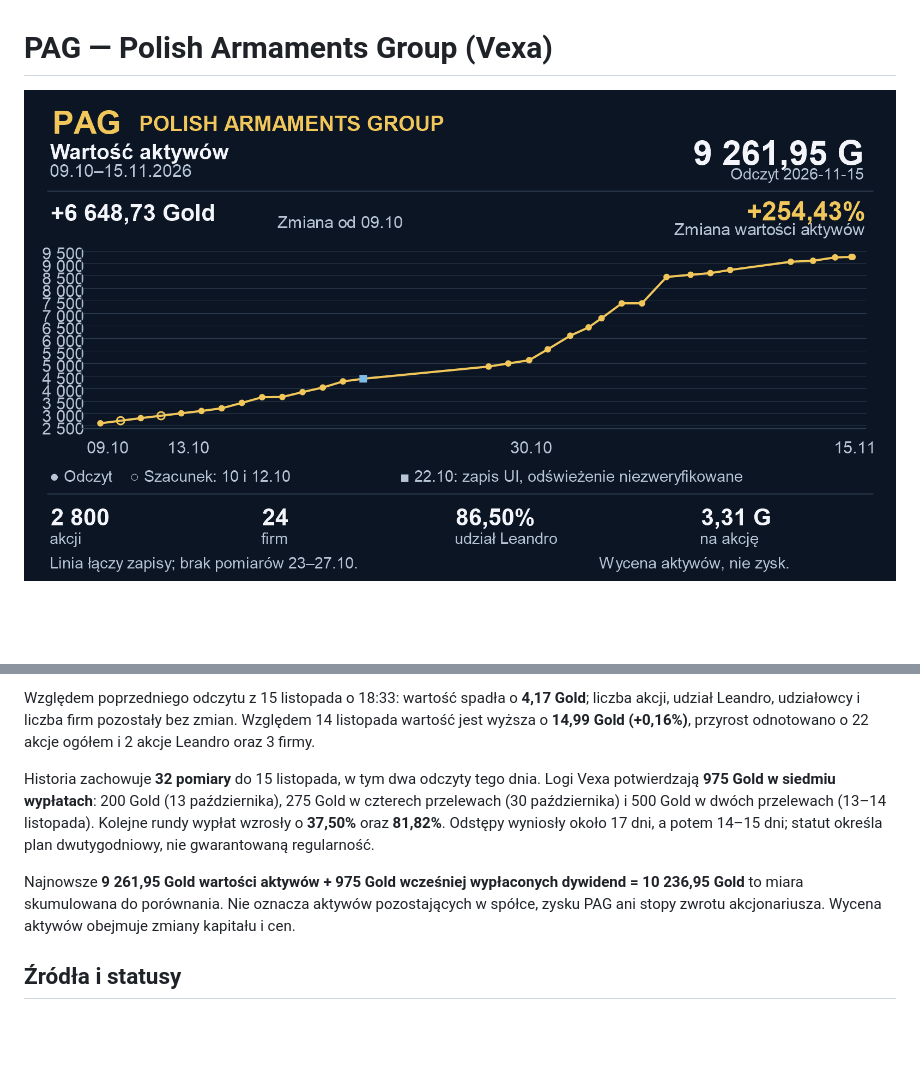
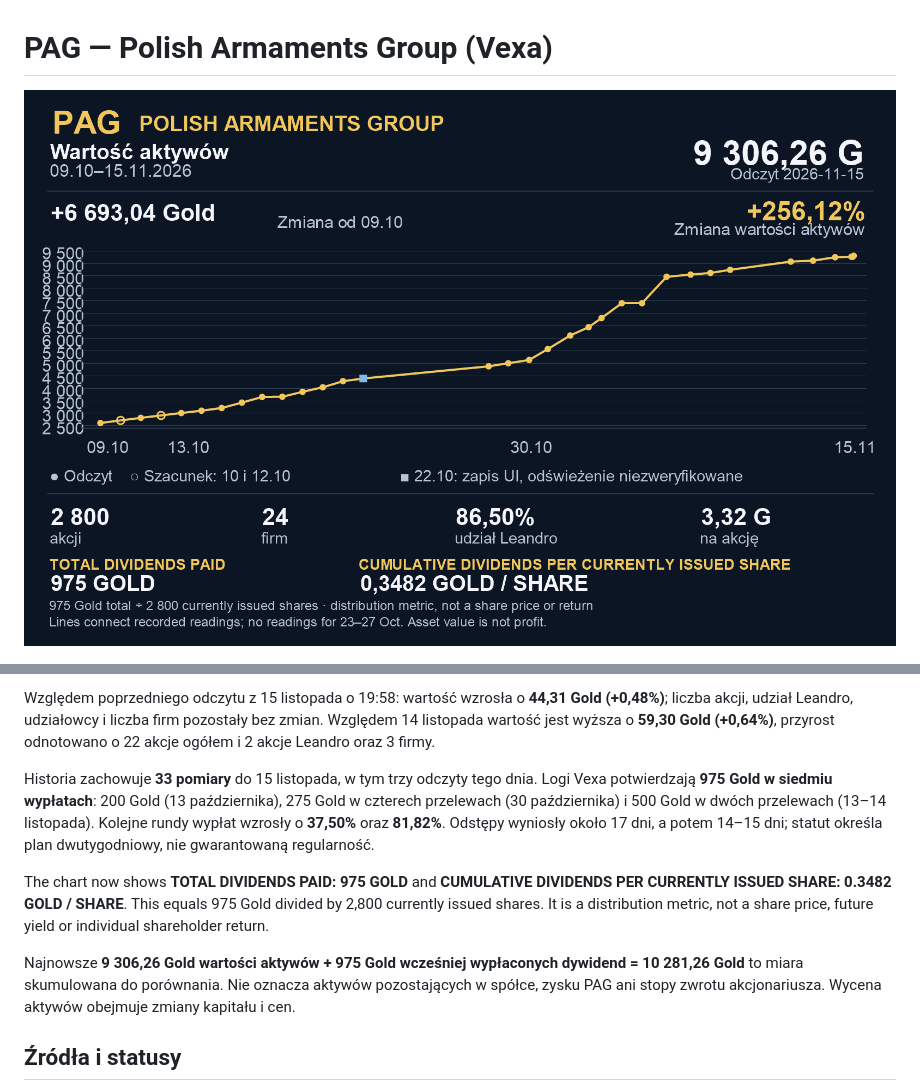
Before and after one commit to piotrzdrenka-droid/pag-chart, a Markdown page: README.md, 2 parts joined by grey strips. Rendered like a GitHub page; pictures changed too: pag-chart.png; blank space fills up the shorter version.

Commit message:
Add cumulative dividend metrics to PAG chart

```diff
--- a/README.md
+++ b/README.md
@@ -12,9 +12,11 @@ Ostatni odczyt widocznej strony Vexa: **15 listopada 2026, 19:58 czasu polskiego
 
-Względem poprzedniego odczytu z 15 listopada o 18:33: wartość spadła o **4,17 Gold**; liczba akcji, udział Leandro, udziałowcy i liczba firm pozostały bez zmian. Względem 14 listopada wartość jest wyższa o **14,99 Gold (+0,16%)**, przyrost odnotowano o 22 akcje ogółem i 2 akcje Leandro oraz 3 firmy.
+Względem poprzedniego odczytu z 15 listopada o 19:58: wartość wzrosła o **44,31 Gold (+0,48%)**; liczba akcji, udział Leandro, udziałowcy i liczba firm pozostały bez zmian. Względem 14 listopada wartość jest wyższa o **59,30 Gold (+0,64%)**, przyrost odnotowano o 22 akcje ogółem i 2 akcje Leandro oraz 3 firmy.
 
-Historia zachowuje **32 pomiary** do 15 listopada, w tym dwa odczyty tego dnia. Logi Vexa potwierdzają **975 Gold w siedmiu wypłatach**: 200 Gold (13 października), 275 Gold w czterech przelewach (30 października) i 500 Gold w dwóch przelewach (13–14 listopada). Kolejne rundy wypłat wzrosły o **37,50%** oraz **81,82%**. Odstępy wyniosły około 17 dni, a potem 14–15 dni; statut określa plan dwutygodniowy, nie gwarantowaną regularność.
+Historia zachowuje **33 pomiary** do 15 listopada, w tym trzy odczyty tego dnia. Logi Vexa potwierdzają **975 Gold w siedmiu wypłatach**: 200 Gold (13 października), 275 Gold w czterech przelewach (30 października) i 500 Gold w dwóch przelewach (13–14 listopada). Kolejne rundy wypłat wzrosły o **37,50%** oraz **81,82%**. Odstępy wyniosły około 17 dni, a potem 14–15 dni; statut określa plan dwutygodniowy, nie gwarantowaną regularność.
 
-Najnowsze **9 261,95 Gold wartości aktywów + 975 Gold wcześniej wypłaconych dywidend = 10 236,95 Gold** to miara skumulowana do porównania. Nie oznacza aktywów pozostających w spółce, zysku PAG ani stopy zwrotu akcjonariusza. Wycena aktywów obejmuje zmiany kapitału i cen.
+The chart now shows **TOTAL DIVIDENDS PAID: 975 GOLD** and **CUMULATIVE DIVIDENDS PER CURRENTLY ISSUED SHARE: 0.3482 GOLD / SHARE**. This equals 975 Gold divided by 2,800 currently issued shares. It is a distribution metric, not a share price, future yield or individual shareholder return.
+
+Najnowsze **9 306,26 Gold wartości aktywów + 975 Gold wcześniej wypłaconych dywidend = 10 281,26 Gold** to miara skumulowana do porównania. Nie oznacza aktywów pozostających w spółce, zysku PAG ani stopy zwrotu akcjonariusza. Wycena aktywów obejmuje zmiany kapitału i cen.
 
 ## Źródła i statusy
 
```
Also changed, not shown: other parts of README.md (+1 -1 lines), 4 other files.
